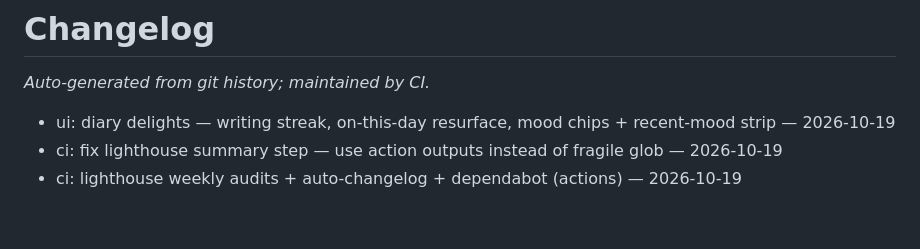
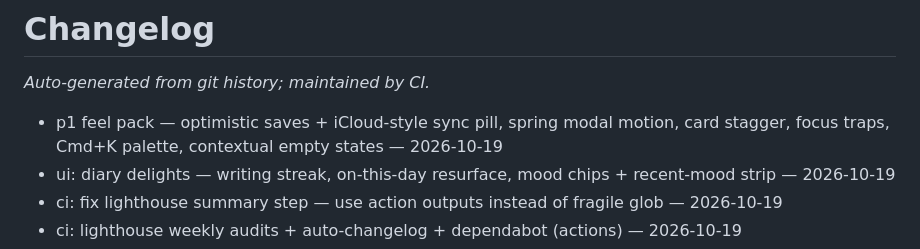
Before and after one commit to Voodels/diary, a Markdown page: CHANGELOG.md, the part around the change. GitHub-like rendering; blank space fills up the shorter version.

Commit message:
chore: update changelog [skip ci]

```diff
--- a/CHANGELOG.md
+++ b/CHANGELOG.md
@@ -2,6 +2,7 @@
 
 _Auto-generated from git history; maintained by CI._
 
+- p1 feel pack — optimistic saves + iCloud-style sync pill, spring modal motion, card stagger, focus traps, Cmd+K palette, contextual empty states — 2026-10-19
 - ui: diary delights — writing streak, on-this-day resurface, mood chips + recent-mood strip — 2026-10-19
 - ci: fix lighthouse summary step — use action outputs instead of fragile glob — 2026-10-19
 - ci: lighthouse weekly audits + auto-changelog + dependabot (actions) — 2026-10-19
```
